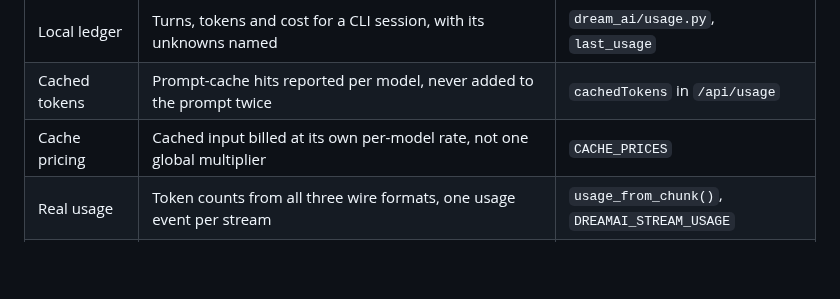
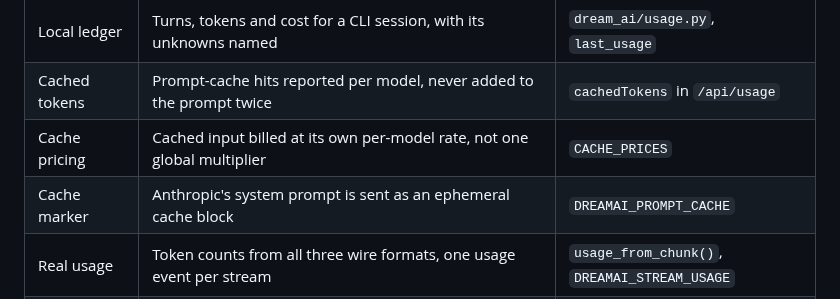
Before and after one commit to Li-Guijiang/DreamAI, a Markdown page: README.md, the part around the change. Drawn GitHub-style; blank space fills up the shorter version.

Commit message:
docs: mention the cache marker and its switch

```diff
--- a/README.md
+++ b/README.md
@@ -240,6 +240,7 @@ reaches the screen. Both are now explicit.
 | Local ledger | Turns, tokens and cost for a CLI session, with its unknowns named | `dream_ai/usage.py`, `last_usage` |
 | Cached tokens | Prompt-cache hits reported per model, never added to the prompt twice | `cachedTokens` in `/api/usage` |
 | Cache pricing | Cached input billed at its own per-model rate, not one global multiplier | `CACHE_PRICES` |
+| Cache marker | Anthropic's system prompt is sent as an ephemeral cache block | `DREAMAI_PROMPT_CACHE` |
 | Real usage | Token counts from all three wire formats, one usage event per stream | `usage_from_chunk()`, `DREAMAI_STREAM_USAGE` |
 | Price corrections | `DREAMAI_PRICE_OVERRIDES` fixes a stale price without a release | `pricing.configure_prices()` |
 | Provider view | `/api/usage` groups turns per vendor, not just per model | `byProvider` |
```
Also changed, not shown: CHANGELOG.md (+5 -0 lines).
